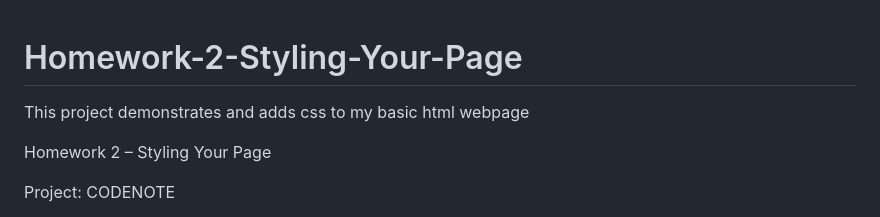
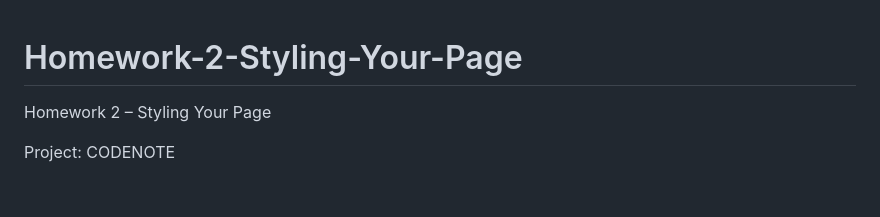
Before and after one commit to nWTeK-IT/Homework-2-Styling-Your-Page, a Markdown page: README.md, the part around the change. Rendered like a GitHub page; blank space fills up the shorter version.

Commit message:
Update README to remove project description
Removed unnecessary description from README.

```diff
--- a/README.md
+++ b/README.md
@@ -1,6 +1,4 @@
 # Homework-2-Styling-Your-Page
-This project demonstrates and adds css to my basic html webpage
-
 Homework 2 – Styling Your Page
 
 Project: CODENOTE
```
